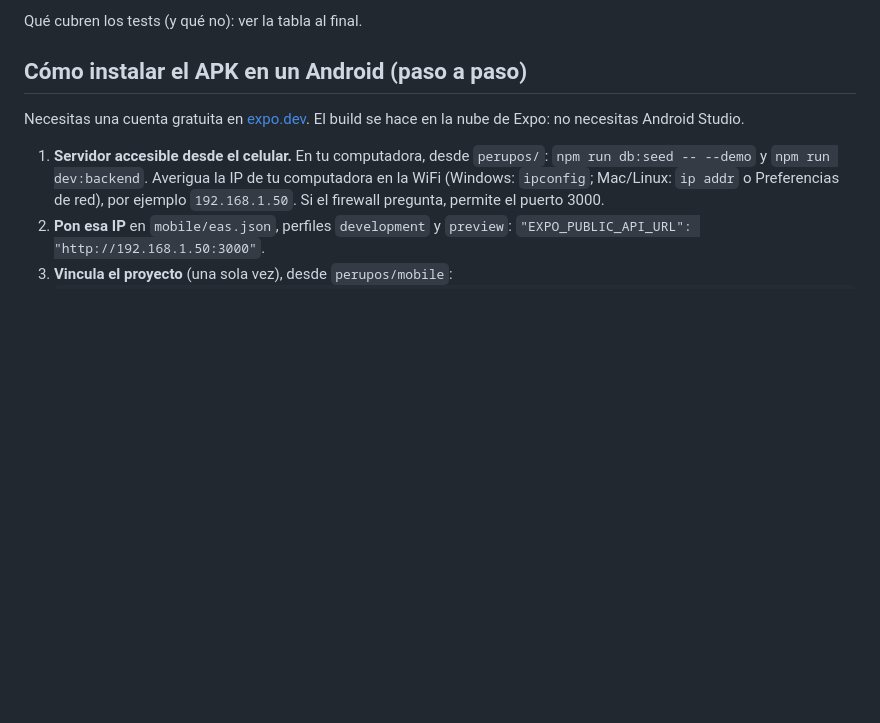
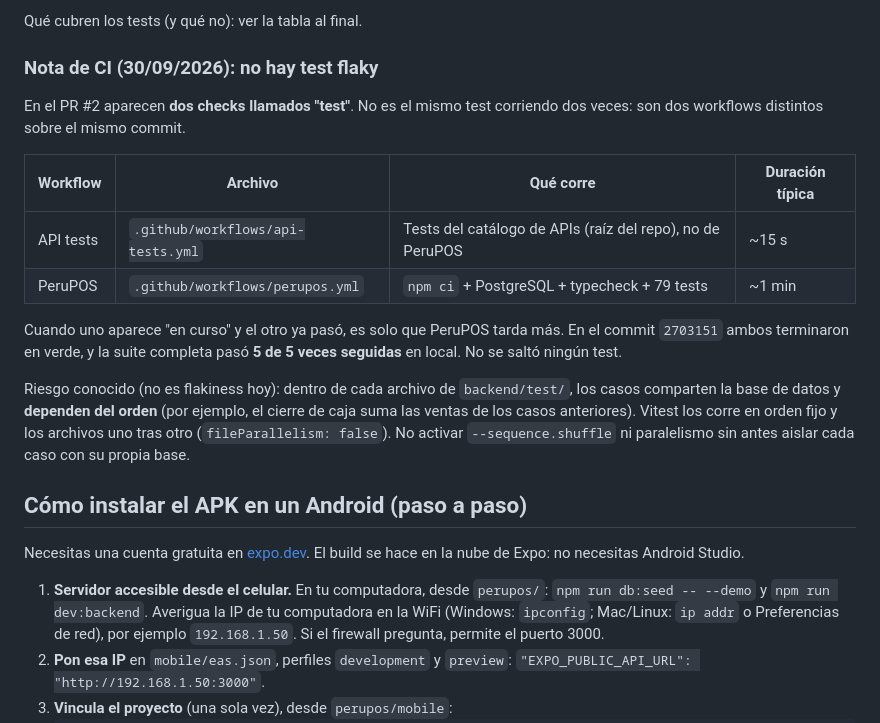
Before and after one commit to lenosito159-bit/Visible-Digital, a Markdown page: perupos/QA.md, the part around the change. Drawn GitHub-style; blank space fills up the shorter version.

Commit message:
CI: documenta que no hay test flaky en el PR #2
Los dos checks "test" son workflows distintos sobre el mismo commit:
"API tests" (catálogo de la raíz, ~15 s) y "PeruPOS" (npm ci +
PostgreSQL + 79 tests, ~1 min). El que aparecía en curso era solo el más
lento; ambos terminaron en verde y la suite pasó 5 de 5 veces en local.
No se saltó ningún test. Se anota el riesgo real: los tests del backend
dependen del orden dentro de cada archivo (comparten la base).

Co-Authored-By: Claude Opus 5.5 <noreply@anthropic.com>
Claude-Session: https://claude.ai/code/session_01NXEZ2nwUHBi6jwUhFJrRwg

```diff
--- a/perupos/QA.md
+++ b/perupos/QA.md
@@ -32,6 +32,26 @@ Verificado desde `npm ci` limpio, contra PostgreSQL 16.
 - [x] `backend/.env.example` copiado tal cual arranca la configuración sin errores
 
 Qué cubren los tests (y qué no): ver la tabla al final.
+
+### Nota de CI (30/09/2026): no hay test flaky
+
+En el PR #2 aparecen **dos checks llamados "test"**. No es el mismo test corriendo dos veces:
+son dos workflows distintos sobre el mismo commit.
+
+| Workflow | Archivo | Qué corre | Duración típica |
+| --- | --- | --- | --- |
+| API tests | `.github/workflows/api-tests.yml` | Tests del catálogo de APIs (raíz del repo), no de PeruPOS | ~15 s |
+| PeruPOS | `.github/workflows/perupos.yml` | `npm ci` + PostgreSQL + typecheck + 79 tests | ~1 min |
+
+Cuando uno aparece "en curso" y el otro ya pasó, es solo que PeruPOS tarda más. En el commit
+`2703151` ambos terminaron en verde, y la suite completa pasó **5 de 5 veces seguidas** en local.
+No se saltó ningún test.
+
+Riesgo conocido (no es flakiness hoy): dentro de cada archivo de `backend/test/`, los casos
+comparten la base de datos y **dependen del orden** (por ejemplo, el cierre de caja suma las
+ventas de los casos anteriores). Vitest los corre en orden fijo y los archivos uno tras otro
+(`fileParallelism: false`). No activar `--sequence.shuffle` ni paralelismo sin antes aislar
+cada caso con su propia base.
 
 ## Cómo instalar el APK en un Android (paso a paso)
 
```
